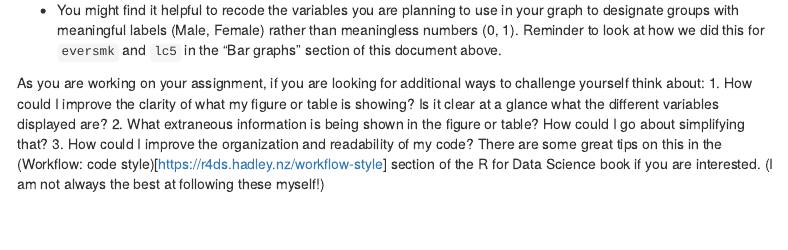
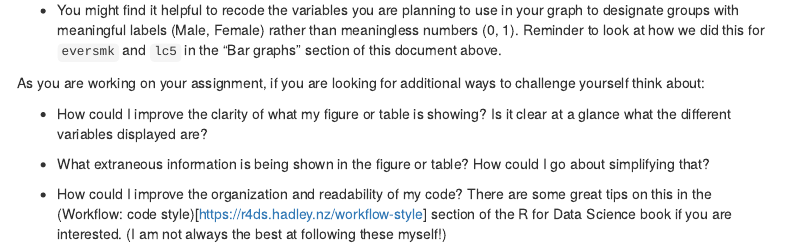
Before and after one commit to health-data-analysis-practicum-2024/class-materials, an R Markdown document (module_1/Module1_Class2.Rmd): the page in a window 1100 px wide, from 18300 px down. Rendered offline with R 4.5, knitr and Pandoc, with nearby package versions; menus at the side of the page are left out.

Commit message:
tidying formatting

```diff
--- a/module_1/Module1_Class2.Rmd
+++ b/module_1/Module1_Class2.Rmd
@@ -360,6 +360,9 @@ ggplot(data = nmes_data_female) +
 * You might find it helpful to recode the variables you are planning to use in your graph to designate groups with meaningful labels (Male, Female) rather than meaningless numbers (0, 1).  Reminder to look at how we did this for `eversmk` and `lc5` in the "Bar graphs" section of this document above.
 
 As you are working on your assignment, if you are looking for additional ways to challenge yourself think about:
-1. How could I improve the clarity of what my figure or table is showing? Is it clear at a glance what the different variables displayed are?
-2. What extraneous information is being shown in the figure or table? How could I go about simplifying that?
-3. How could I improve the organization and readability of my code? There are some great tips on this in the (Workflow: code style)[https://r4ds.hadley.nz/workflow-style] section of the R for Data Science book if you are interested. (I am not always the best at following these myself!)
+
+* How could I improve the clarity of what my figure or table is showing? Is it clear at a glance what the different variables displayed are?
+
+* What extraneous information is being shown in the figure or table? How could I go about simplifying that?
+
+* How could I improve the organization and readability of my code? There are some great tips on this in the (Workflow: code style)[https://r4ds.hadley.nz/workflow-style] section of the R for Data Science book if you are interested. (I am not always the best at following these myself!)
```
